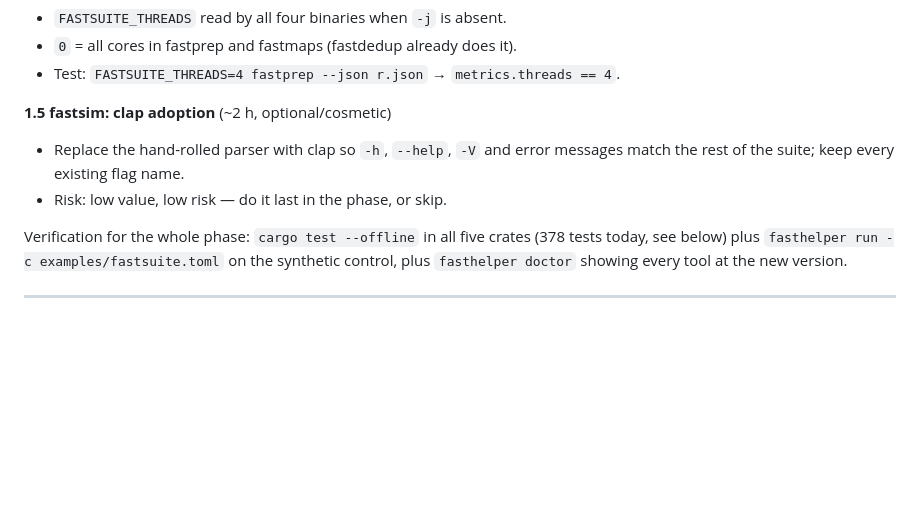
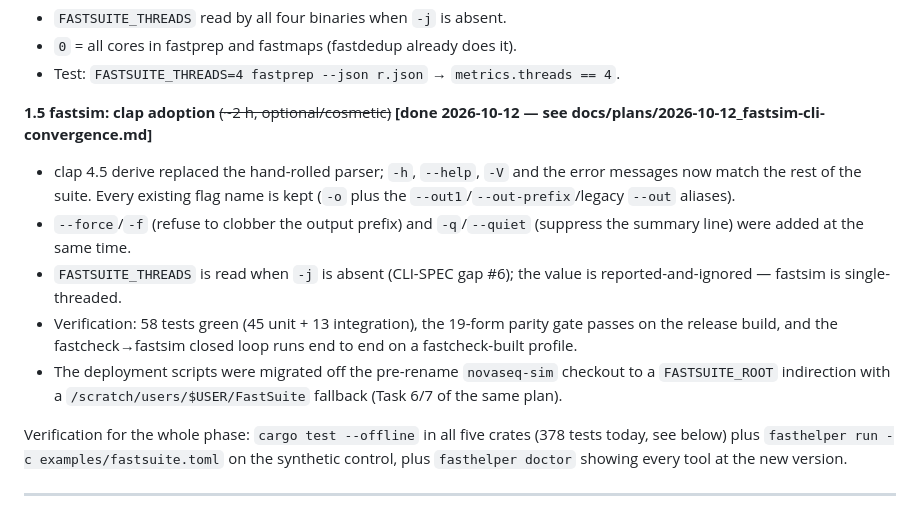
Before and after one commit to RaphaelRibes/FastSuite, a Markdown page: docs/PLAN.md, the part around the change. GitHub-like rendering; blank space fills up the shorter version.

```diff
--- a/docs/PLAN.md
+++ b/docs/PLAN.md
@@ -67,11 +67,22 @@ independently verifiable.
 * `0` = all cores in fastprep and fastmaps (fastdedup already does it).
 * Test: `FASTSUITE_THREADS=4 fastprep --json r.json` → `metrics.threads == 4`.
 
-**1.5 fastsim: clap adoption** (~2 h, optional/cosmetic)
+**1.5 fastsim: clap adoption** ~~(~2 h, optional/cosmetic)~~ **[done 2026-10-12 —
+see docs/plans/2026-10-12_fastsim-cli-convergence.md]**
 
-* Replace the hand-rolled parser with clap so `-h`, `--help`, `-V` and error
-  messages match the rest of the suite; keep every existing flag name.
-* Risk: low value, low risk — do it last in the phase, or skip.
+* clap 4.5 derive replaced the hand-rolled parser; `-h`, `--help`, `-V` and the
+  error messages now match the rest of the suite. Every existing flag name is
+  kept (`-o` plus the `--out1`/`--out-prefix`/legacy `--out` aliases).
+* `--force`/`-f` (refuse to clobber the output prefix) and `-q`/`--quiet`
+  (suppress the summary line) were added at the same time.
+* `FASTSUITE_THREADS` is read when `-j` is absent (CLI-SPEC gap #6); the value
+  is reported-and-ignored — fastsim is single-threaded.
+* Verification: 58 tests green (45 unit + 13 integration), the 19-form parity
+  gate passes on the release build, and the fastcheck→fastsim closed loop runs
+  end to end on a fastcheck-built profile.
+* The deployment scripts were migrated off the pre-rename `novaseq-sim`
+  checkout to a `FASTSUITE_ROOT` indirection with a
+  `/scratch/users/$USER/FastSuite` fallback (Task 6/7 of the same plan).
 
 Verification for the whole phase: `cargo test --offline` in all five crates
 (378 tests today, see below) plus `fasthelper run -c examples/fastsuite.toml`
```
Also changed, not shown: docs/CLI-SPEC.md (+16 -7 lines).
